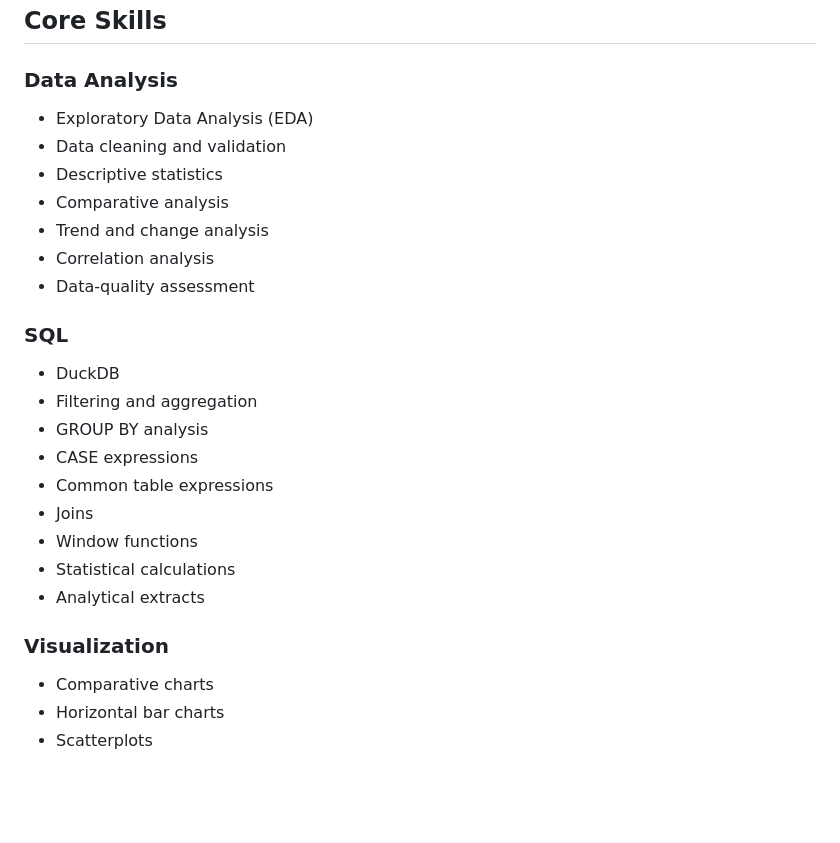
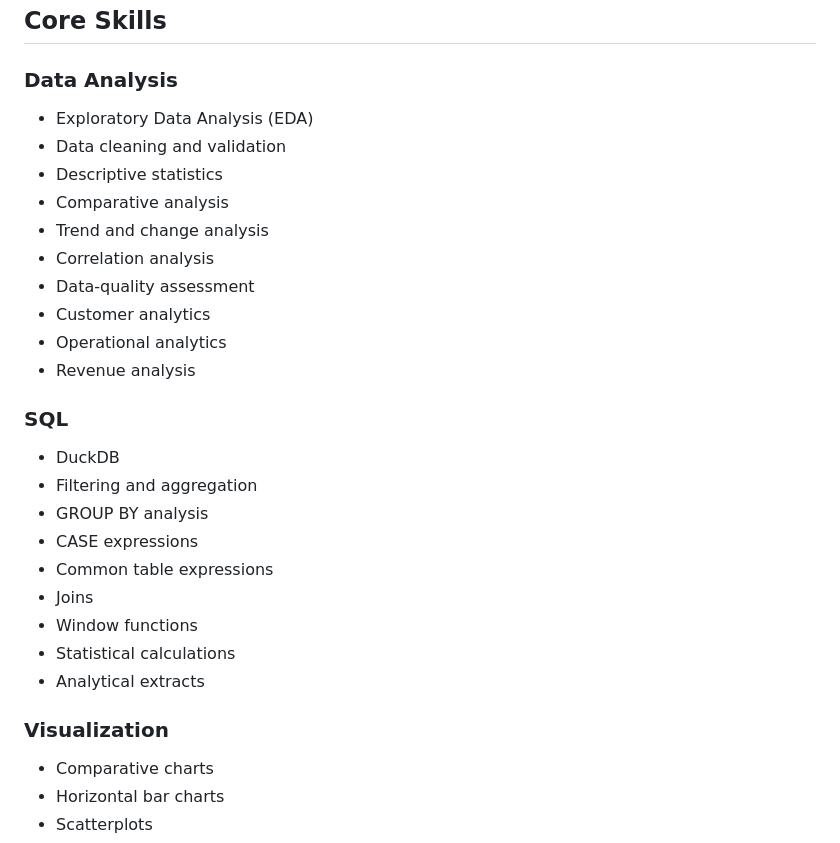
Before and after one commit to sinosk31-a11y/sinosk31-a11y.github.io, a Markdown page: README.md, the part around the change. Rendered like a GitHub page; blank space fills up the shorter version.

```diff
--- a/README.md
+++ b/README.md
@@ -33,6 +33,7 @@ The objective is not only to produce charts, but to demonstrate the ability to:
 ## Core Skills
 
 ### Data Analysis
+
 - Exploratory Data Analysis (EDA)
 - Data cleaning and validation
 - Descriptive statistics
@@ -40,8 +41,12 @@ The objective is not only to produce charts, but to demonstrate the ability to:
 - Trend and change analysis
 - Correlation analysis
 - Data-quality assessment
+- Customer analytics
+- Operational analytics
+- Revenue analysis
 
 ### SQL
+
 - DuckDB
 - Filtering and aggregation
 - GROUP BY analysis
@@ -53,6 +58,7 @@ The objective is not only to produce charts, but to demonstrate the ability to:
 - Analytical extracts
 
 ### Visualization
+
 - Comparative charts
 - Horizontal bar charts
 - Scatterplots
```
